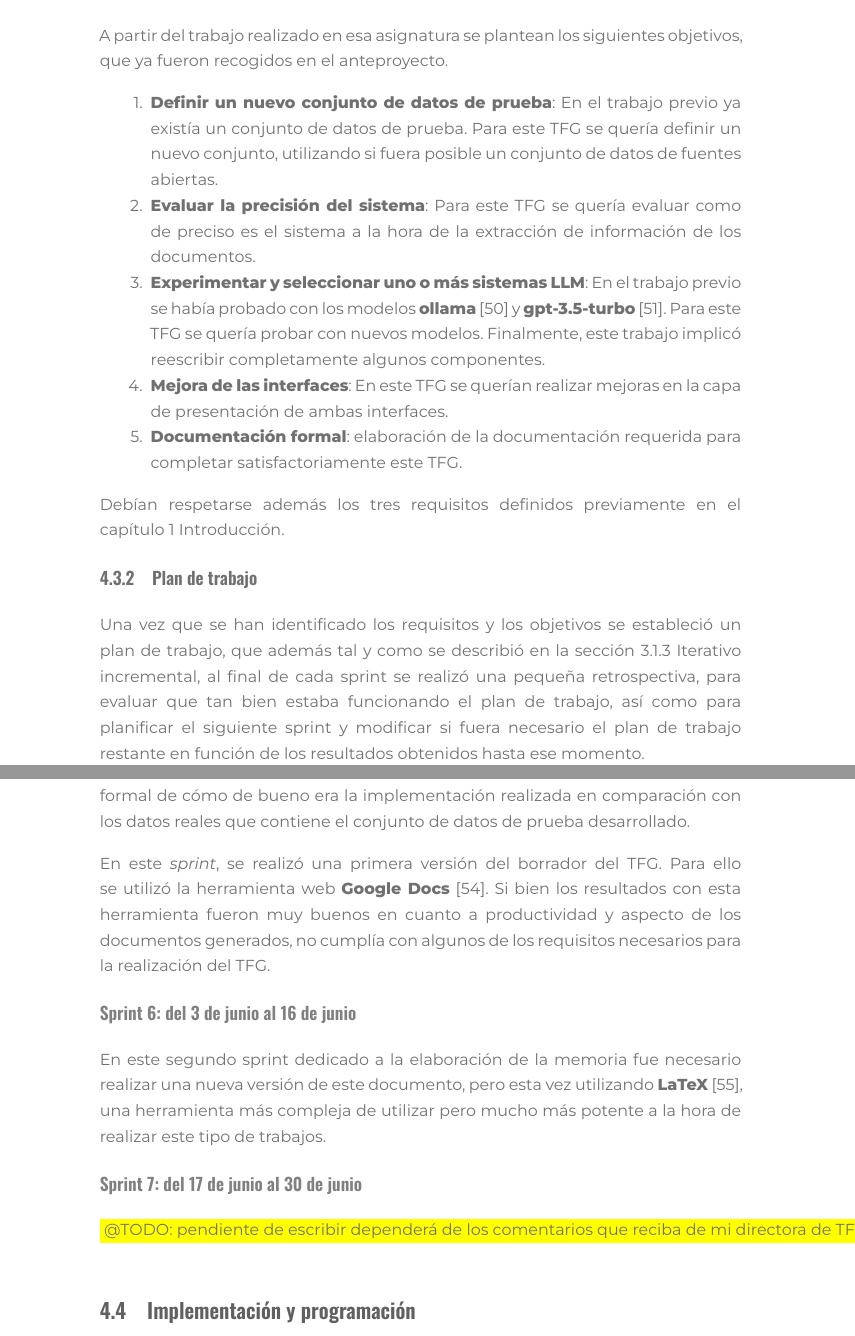
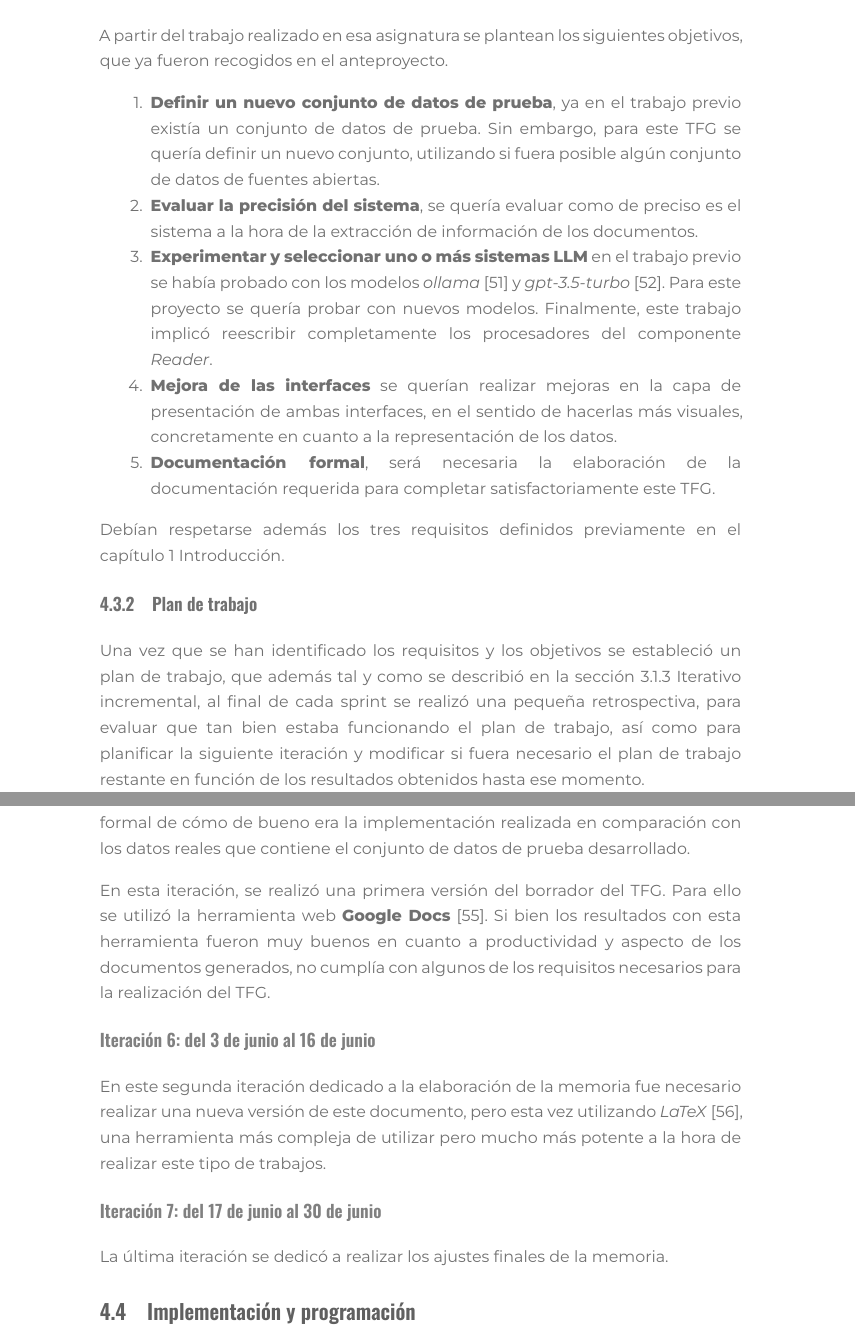
Before and after one commit to desarrolla2/viu_84_memoria, a LaTeX thesis (TFT.tex, which reads chapter/4/section/section_3.tex): two parts of pages 35 and 37 of 63, joined at a grey line, cut so that both start at the same text. Compiled offline with XeLaTeX.

Commit message:
[] - chapter 4, section 2 y 3 review

```diff
--- a/chapter/4/section/section_3.tex
+++ b/chapter/4/section/section_3.tex
@@ -10,21 +9,22 @@ A partir del trabajo realizado en esa asignatura se plantean los siguientes obje
 anteproyecto.
 
 \begin{enumerate}
-    \item \textbf{Definir un nuevo conjunto de datos de prueba}: En el trabajo previo ya existía un conjunto de datos de
-    prueba.
-    Para este TFG se quería definir un nuevo conjunto, utilizando si fuera posible un conjunto de datos de fuentes
-    abiertas.
-    \item \textbf{Evaluar la precisión del sistema}: Para este TFG se quería evaluar como de preciso es el sistema a la
-    hora de la extracción de información de los documentos.
-    \item \textbf{Experimentar y seleccionar uno o más sistemas LLM}: En el trabajo previo se había probado con los
-    modelos \textbf{ollama}~\cite{url_ollama} y
-    \textbf{gpt-3.5-turbo}~\cite{url_gpt3_5}.
-    Para este TFG se quería probar con nuevos modelos.
-    Finalmente, este trabajo implicó reescribir completamente algunos componentes.
-    \item \textbf{Mejora de las interfaces}: En este TFG se querían realizar mejoras en la capa de presentación de ambas
-    interfaces.
-    \item \textbf{Documentación formal}: elaboración de la documentación requerida para completar satisfactoriamente
-    este TFG.
+    \item \textbf{Definir un nuevo conjunto de datos de prueba},
+    ya en el trabajo previo existía un conjunto de datos de prueba.
+    Sin embargo, para este TFG se quería definir un nuevo conjunto, utilizando si fuera posible algún conjunto de
+    datos de fuentes abiertas.
+    \item \textbf{Evaluar la precisión del sistema},
+    se quería evaluar como de preciso es el sistema a la hora de la extracción de información de los documentos.
+    \item \textbf{Experimentar y seleccionar uno o más sistemas LLM}
+    en el trabajo previo se había probado con los modelos \textit{ollama}~\cite{url_ollama} y
+    \textit{gpt-3.5-turbo}~\cite{url_gpt3_5}.
+    Para este proyecto se quería probar con nuevos modelos.
+    Finalmente, este trabajo implicó reescribir completamente los procesadores del componente \textit{Reader}.
+    \item \textbf{Mejora de las interfaces}
+    se querían realizar mejoras en la capa de presentación de ambas interfaces, en el sentido de hacerlas más
+    visuales, concretamente en cuanto a la representación de los datos.
+    \item \textbf{Documentación formal},
+    será necesaria la elaboración de la documentación requerida para completar satisfactoriamente este TFG.
 \end{enumerate}
 
 Debían respetarse además los tres requisitos definidos previamente en el capítulo~\ref{ch:chapter_1} Introducción.
@@ -34,6 +34,6 @@ Debían respetarse además los tres requisitos definidos previamente en el capí
 Una vez que se han identificado los requisitos y los objetivos se estableció un plan de trabajo, que además tal y como
 se describió en la sección~\ref{subsec:iterativo_incremental} Iterativo incremental, al final de cada sprint se realizó
 una pequeña retrospectiva, para evaluar que tan bien estaba funcionando el plan de trabajo, así como para planificar
-el siguiente sprint y modificar si fuera necesario el plan de trabajo restante en función de los resultados obtenidos
+la siguiente iteración y modificar si fuera necesario el plan de trabajo restante en función de los resultados obtenidos
 hasta ese momento.
 
@@ -86,17 +86,17 @@ Si bien durante todo el proyecto se han desarrollado las pruebas unitarias, de i
 \textit{sprint} se dedicó a realizar una revisión formal de cómo de bueno era la implementación realizada en comparación
 con los datos reales que contiene el conjunto de datos de prueba desarrollado.
 
-En este \textit{sprint}, se realizó una primera versión del borrador del TFG. Para ello se utilizó la herramienta web
+En esta iteración, se realizó una primera versión del borrador del TFG. Para ello se utilizó la herramienta web
 \textbf{Google Docs}~\cite{url_google_docs}.
 Si bien los resultados con esta herramienta fueron muy buenos en cuanto a productividad y aspecto de los documentos
 generados, no cumplía con algunos de los requisitos necesarios para la realización del TFG.
 
-\subsubsection{Sprint 6: del 3 de junio al 16 de junio}
+\subsubsection{Iteración 6: del 3 de junio al 16 de junio}
 
-En este segundo sprint dedicado a la elaboración de la memoria fue necesario realizar una nueva versión de este
-documento, pero esta vez utilizando \textbf{LaTeX}~\cite{url_latex}, una herramienta más compleja
+En este segunda iteración dedicado a la elaboración de la memoria fue necesario realizar una nueva versión de este
+documento, pero esta vez utilizando \textit{LaTeX}~\cite{url_latex}, una herramienta más compleja
 de utilizar pero mucho más potente a la hora de realizar este tipo de trabajos.
 
-\subsubsection{Sprint 7: del 17 de junio al 30 de junio}
+\subsubsection{Iteración 7: del 17 de junio al 30 de junio}
 
-\colorbox{color_highlight}{@TODO: pendiente de escribir dependerá de los comentarios que reciba de mi directora de TFG}
+La última iteración se dedicó a realizar los ajustes finales de la memoria.
```
Also changed, not shown: TFT.bib (+6 -0 lines), chapter/4/section/section_2.tex (+21 -21 lines), chapter/4/section/section_3.tex (15 more changed lines).
